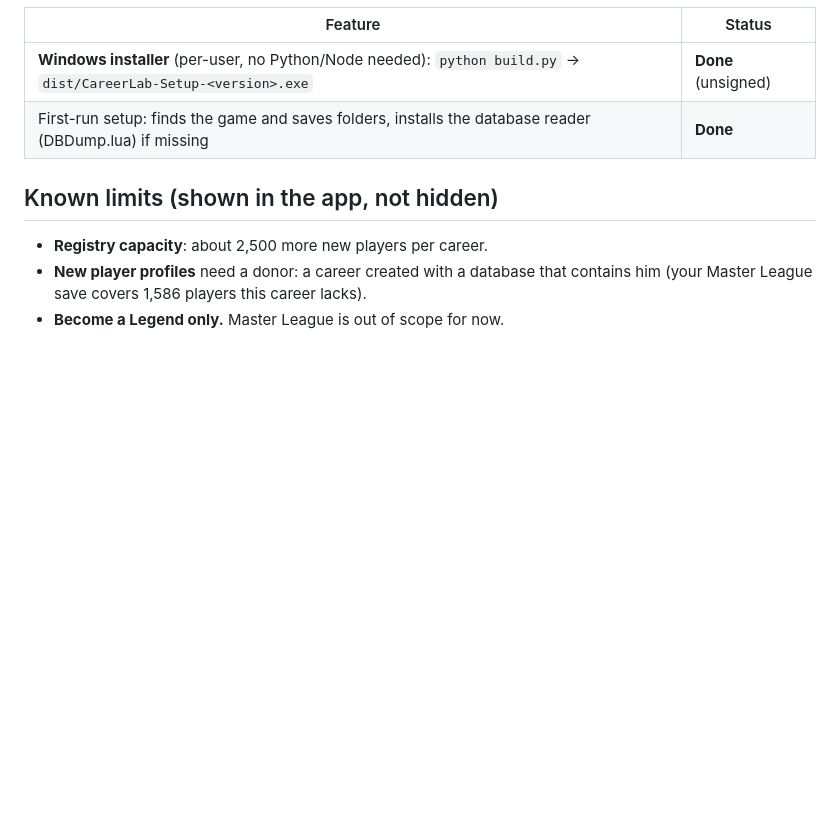
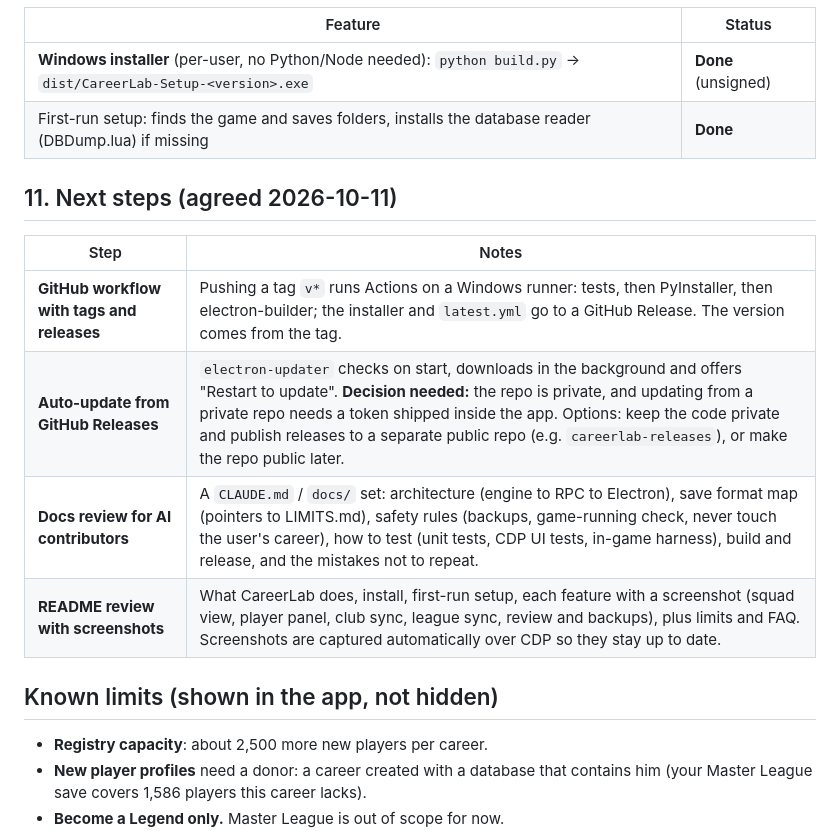
Before and after one commit to nsfxu/careerlab, a Markdown page: FEATURES.md, the part around the change. Drawn GitHub-style; blank space fills up the shorter version.

Commit message:
Plan: release workflow, auto-update, AI docs, README with screenshots
Co-Authored-By: Claude Opus 5.5 <noreply@anthropic.com>

```diff
--- a/FEATURES.md
+++ b/FEATURES.md
@@ -119,6 +119,15 @@ undecoded · **Later** = needs more research first.
 | **Windows installer** (per-user, no Python/Node needed): `python build.py` → `dist/CareerLab-Setup-<version>.exe` | **Done** (unsigned) |
 | First-run setup: finds the game and saves folders, installs the database reader (DBDump.lua) if missing | **Done** |
 
+## 11. Next steps (agreed 2026-10-11)
+
+| Step | Notes |
+|---|---|
+| **GitHub workflow with tags and releases** | Pushing a tag `v*` runs Actions on a Windows runner: tests, then PyInstaller, then electron-builder; the installer and `latest.yml` go to a GitHub Release. The version comes from the tag. |
+| **Auto-update from GitHub Releases** | `electron-updater` checks on start, downloads in the background and offers "Restart to update". **Decision needed:** the repo is private, and updating from a private repo needs a token shipped inside the app. Options: keep the code private and publish releases to a separate public repo (e.g. `careerlab-releases`), or make the repo public later. |
+| **Docs review for AI contributors** | A `CLAUDE.md` / `docs/` set: architecture (engine to RPC to Electron), save format map (pointers to LIMITS.md), safety rules (backups, game-running check, never touch the user's career), how to test (unit tests, CDP UI tests, in-game harness), build and release, and the mistakes not to repeat. |
+| **README review with screenshots** | What CareerLab does, install, first-run setup, each feature with a screenshot (squad view, player panel, club sync, league sync, review and backups), plus limits and FAQ. Screenshots are captured automatically over CDP so they stay up to date. |
+
 ## Known limits (shown in the app, not hidden)
 
 - **Registry capacity**: about 2,500 more new players per career.
```
